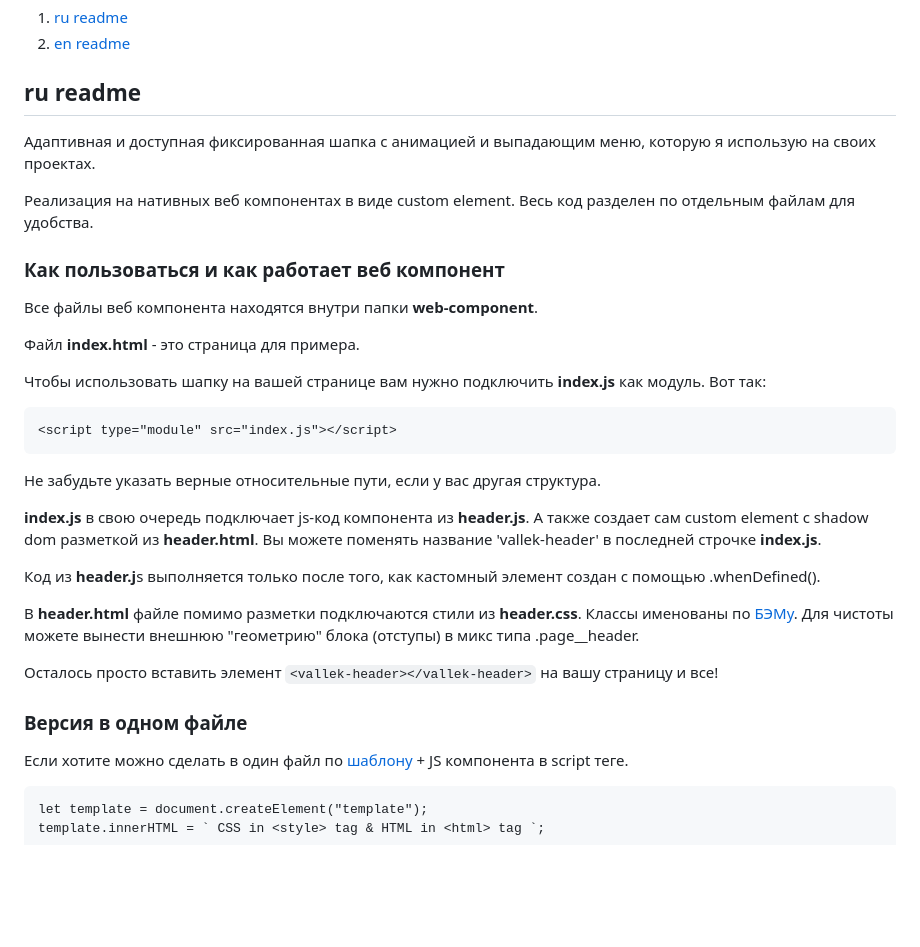
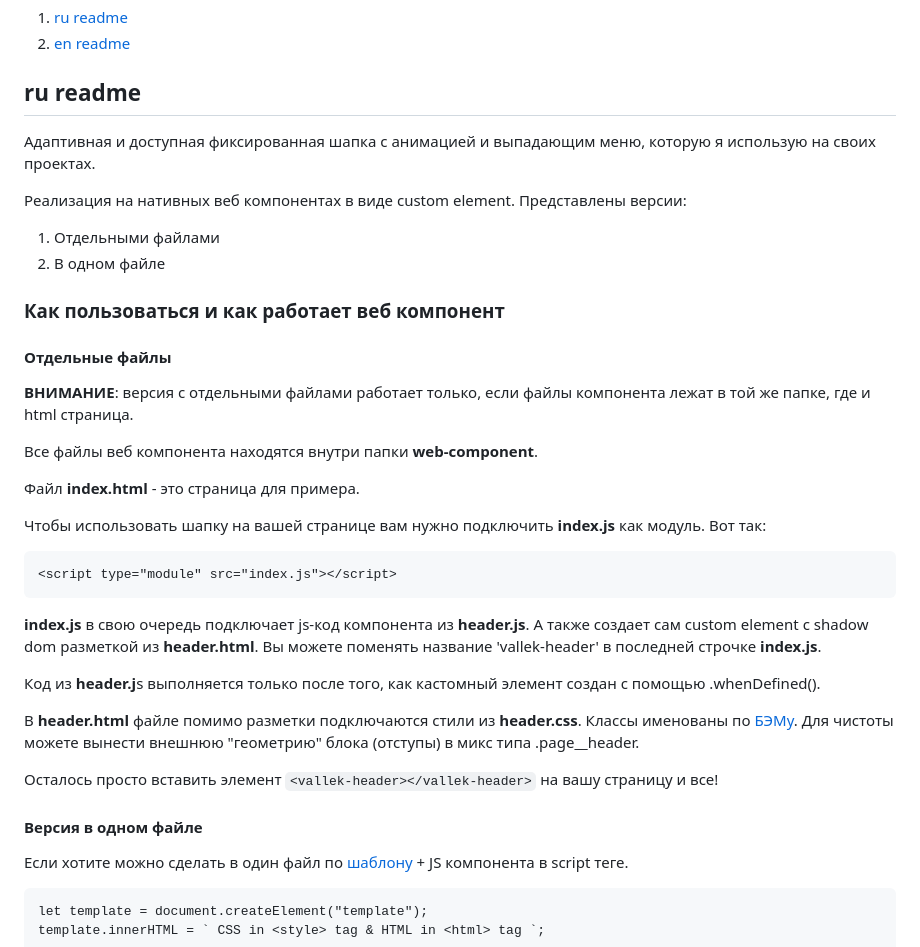
Before and after one commit to Vallek/vallek-custom-header, a Markdown page: README.md, the part around the change printed below. GitHub-like rendering; blank space fills up the shorter version.

````diff
--- a/README.md
+++ b/README.md
@@ -5,12 +5,17 @@
 2. [en readme](#en-readme)
 
 ## ru readme
-
 Адаптивная и доступная фиксированная шапка с анимацией и выпадающим меню, которую я использую на своих проектах.
 
-Реализация на нативных веб компонентах в виде custom element. Весь код разделен по отдельным файлам для удобства.
+Реализация на нативных веб компонентах в виде custom element. Представлены версии:
+1. Отдельными файлами
+2. В одном файле
 
 ### Как пользоваться и как работает веб компонент
+#### Отдельные файлы
+
+**ВНИМАНИЕ**: версия с отдельными файлами работает только, если файлы компонента лежат в той же папке, где и html страница.
+
 Все файлы веб компонента находятся внутри папки **web-component**.
 
 Файл **index.html** - это страница для примера.
@@ -19,7 +24,6 @@
 ```
 <script type="module" src="index.js"></script>
 ```
-Не забудьте указать верные относительные пути, если у вас другая структура.
 
 **index.js** в свою очередь подключает js-код компонента из **header.js**. А также создает сам custom element с shadow dom разметкой из **header.html**. Вы можете поменять название 'vallek-header' в последней строчке **index.js**.
 
@@ -29,7 +33,7 @@
 
 Осталось просто вставить элемент `<vallek-header></vallek-header>` на вашу страницу и все!
 
-### Версия в одном файле
+#### Версия в одном файле
 
 Если хотите можно сделать в один файл по [шаблону](https://webcomponents.dev/blog/all-the-ways-to-make-a-web-component/) + JS компонента в script теге.
 
````
Also changed, not shown: other parts of README.md (+12 -9 lines).
